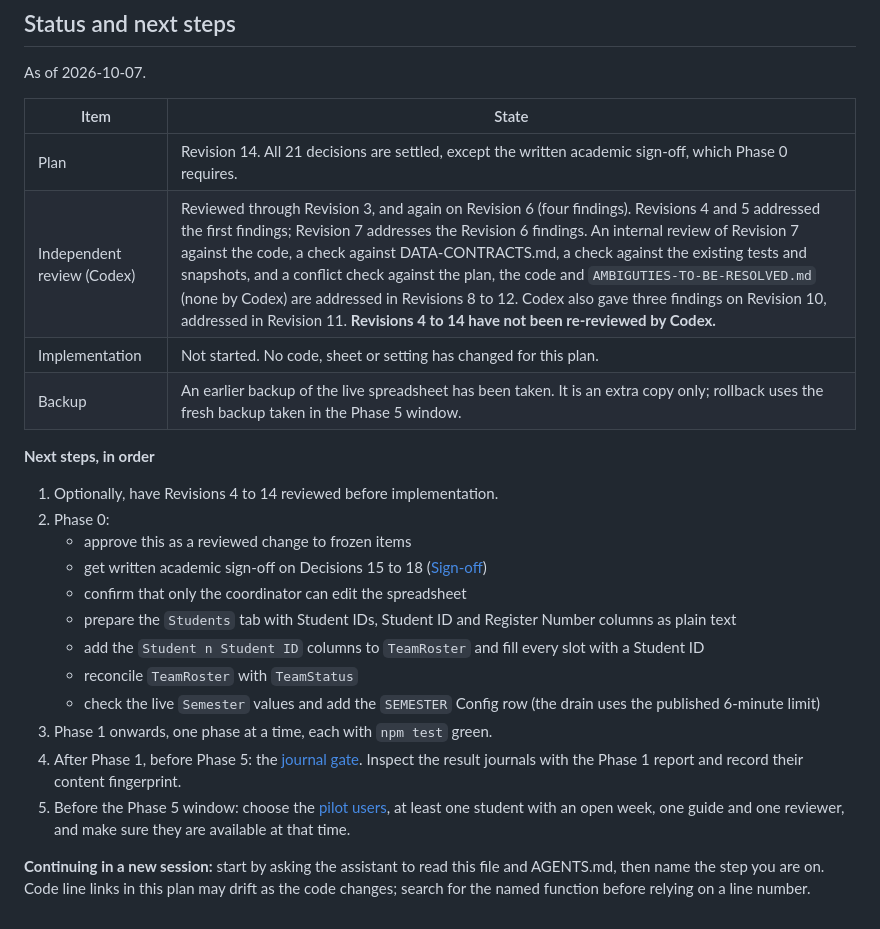
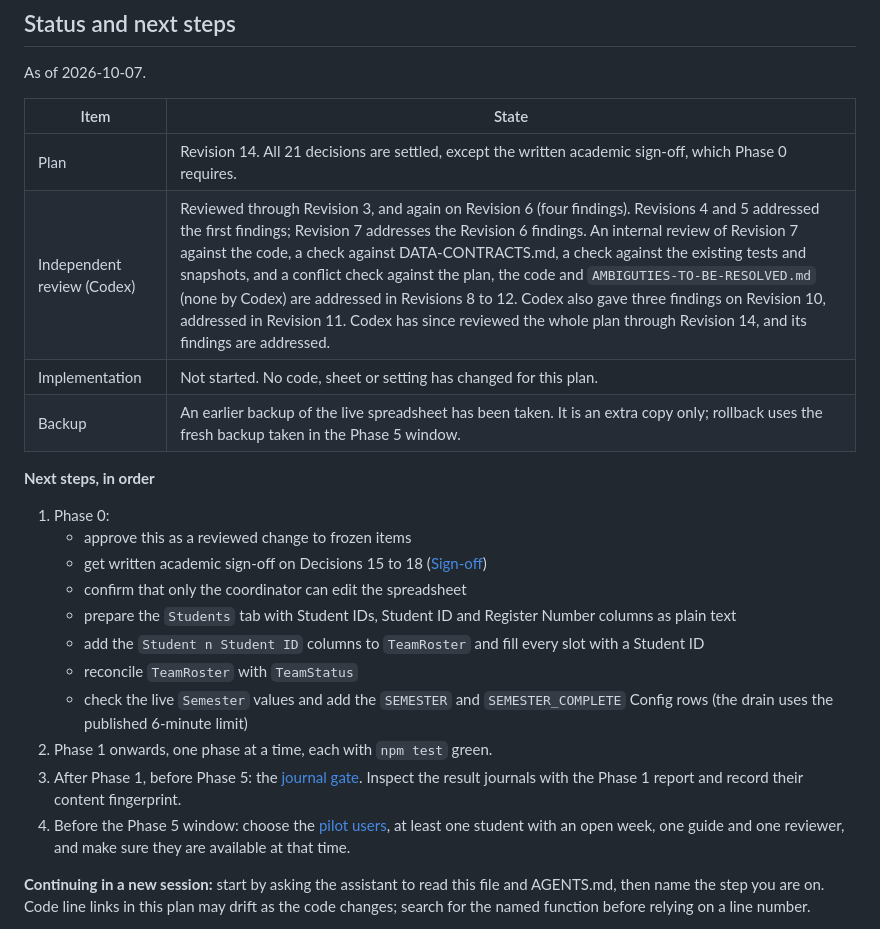
Before and after one commit to jeyaprakashk/capstone-project-system, a Markdown page: STUDENT-IDENTITY-PLAN.md, the part around the change. GitHub-like rendering.

Commit message:
Record the Codex review of the whole identity plan
Co-Authored-By: Claude Sonnet 5.5 <noreply@anthropic.com>

```diff
--- a/STUDENT-IDENTITY-PLAN.md
+++ b/STUDENT-IDENTITY-PLAN.md
@@ -9,26 +9,25 @@ As of 2026-10-07.
 | Item | State |
 |---|---|
 | Plan | Revision 14. All 21 decisions are settled, except the written academic sign-off, which Phase 0 requires. |
-| Independent review (Codex) | Reviewed through Revision 3, and again on Revision 6 (four findings). Revisions 4 and 5 addressed the first findings; Revision 7 addresses the Revision 6 findings. An internal review of Revision 7 against the code, a check against DATA-CONTRACTS.md, a check against the existing tests and snapshots, and a conflict check against the plan, the code and `AMBIGUTIES-TO-BE-RESOLVED.md` (none by Codex) are addressed in Revisions 8 to 12. Codex also gave three findings on Revision 10, addressed in Revision 11. **Revisions 4 to 14 have not been re-reviewed by Codex.** |
+| Independent review (Codex) | Reviewed through Revision 3, and again on Revision 6 (four findings). Revisions 4 and 5 addressed the first findings; Revision 7 addresses the Revision 6 findings. An internal review of Revision 7 against the code, a check against DATA-CONTRACTS.md, a check against the existing tests and snapshots, and a conflict check against the plan, the code and `AMBIGUTIES-TO-BE-RESOLVED.md` (none by Codex) are addressed in Revisions 8 to 12. Codex also gave three findings on Revision 10, addressed in Revision 11. Codex has since reviewed the whole plan through Revision 14, and its findings are addressed. |
 | Implementation | Not started. No code, sheet or setting has changed for this plan. |
 | Backup | An earlier backup of the live spreadsheet has been taken. It is an extra copy only; rollback uses the fresh backup taken in the Phase 5 window. |
 
 **Next steps, in order**
 
-1. Optionally, have Revisions 4 to 14 reviewed before implementation.
-2. Phase 0:
+1. Phase 0:
    - approve this as a reviewed change to frozen items
    - get written academic sign-off on Decisions 15 to 18 ([Sign-off](#decisions))
    - confirm that only the coordinator can edit the spreadsheet
    - prepare the `Students` tab with Student IDs, Student ID and Register Number columns as plain text
    - add the `Student n Student ID` columns to `TeamRoster` and fill every slot with a Student ID
    - reconcile `TeamRoster` with `TeamStatus`
-   - check the live `Semester` values and add the `SEMESTER` Config row (the drain uses the published
-     6-minute limit)
-3. Phase 1 onwards, one phase at a time, each with `npm test` green.
-4. After Phase 1, before Phase 5: the [journal gate](#gate-after-phase-1-inspect-the-live-journals).
+   - check the live `Semester` values and add the `SEMESTER` and `SEMESTER_COMPLETE` Config rows (the
+     drain uses the published 6-minute limit)
+2. Phase 1 onwards, one phase at a time, each with `npm test` green.
+3. After Phase 1, before Phase 5: the [journal gate](#gate-after-phase-1-inspect-the-live-journals).
    Inspect the result journals with the Phase 1 report and record their content fingerprint.
-5. Before the Phase 5 window: choose the [pilot users](#pilot-users), at least one student with an open
+4. Before the Phase 5 window: choose the [pilot users](#pilot-users), at least one student with an open
    week, one guide and one reviewer, and make sure they are available at that time.
 
 **Continuing in a new session:** start by asking the assistant to read this file and AGENTS.md, then
```
